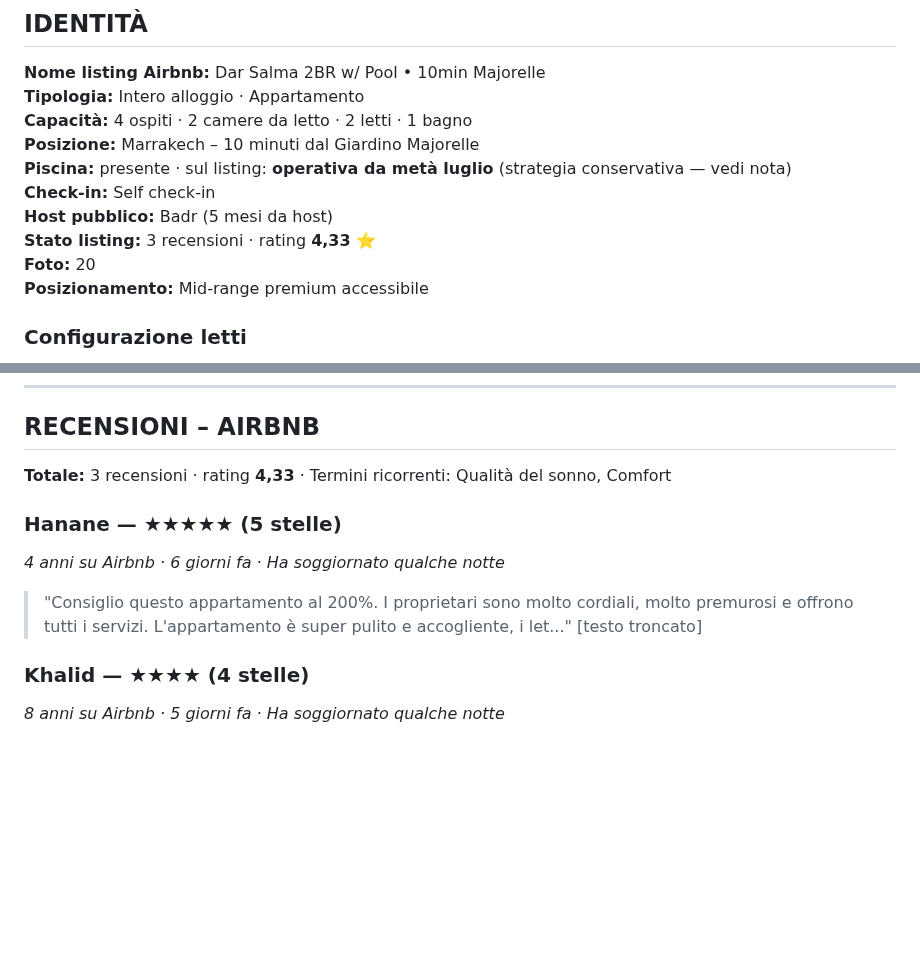
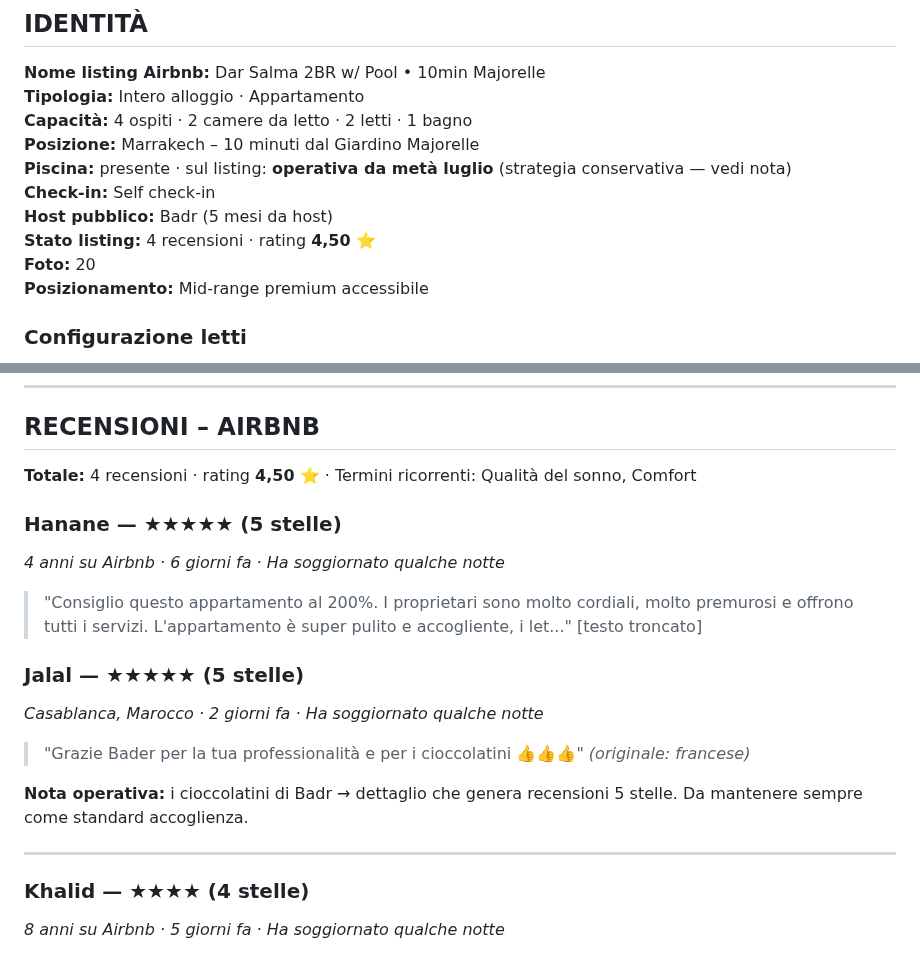
Before and after one commit to belhijou1997-tech/ATLASTAY, a Markdown page: darsalma.md, 2 parts joined by grey strips. Drawn GitHub-style; blank space fills up the shorter version.

Commit message:
4 recensioni Airbnb, rating 4.50: Jalal 5 stelle (cioccolatini Badr), Khalid confermato olandese
https://claude.ai/code/session_015DSZQeYauXTZWGZdeXYvf5

```diff
--- a/darsalma.md
+++ b/darsalma.md
@@ -35,7 +35,7 @@
 **Piscina:** presente · sul listing: **operativa da metà luglio** (strategia conservativa — vedi nota)
 **Check-in:** Self check-in
 **Host pubblico:** Badr (5 mesi da host)
-**Stato listing:** 3 recensioni · rating **4,33** ⭐
+**Stato listing:** 4 recensioni · rating **4,50** ⭐
 **Foto:** 20
 **Posizionamento:** Mid-range premium accessibile
 
@@ -308,11 +308,19 @@ Il calendar mostra prezzi reali tra MAD 273–372, confermando variazioni sotto
 
 ## RECENSIONI – AIRBNB
 
-**Totale:** 3 recensioni · rating **4,33** · Termini ricorrenti: Qualità del sonno, Comfort
+**Totale:** 4 recensioni · rating **4,50** ⭐ · Termini ricorrenti: Qualità del sonno, Comfort
 
 ### Hanane — ★★★★★ (5 stelle)
 *4 anni su Airbnb · 6 giorni fa · Ha soggiornato qualche notte*
 > "Consiglio questo appartamento al 200%. I proprietari sono molto cordiali, molto premurosi e offrono tutti i servizi. L'appartamento è super pulito e accogliente, i let..." [testo troncato]
+
+### Jalal — ★★★★★ (5 stelle)
+*Casablanca, Marocco · 2 giorni fa · Ha soggiornato qualche notte*
+> "Grazie Bader per la tua professionalità e per i cioccolatini 👍👍👍" *(originale: francese)*
+
+**Nota operativa:** i cioccolatini di Badr → dettaglio che genera recensioni 5 stelle. Da mantenere sempre come standard accoglienza.
+
+---
 
 ### Khalid — ★★★★ (4 stelle)
 *8 anni su Airbnb · 5 giorni fa · Ha soggiornato qualche notte*
```
